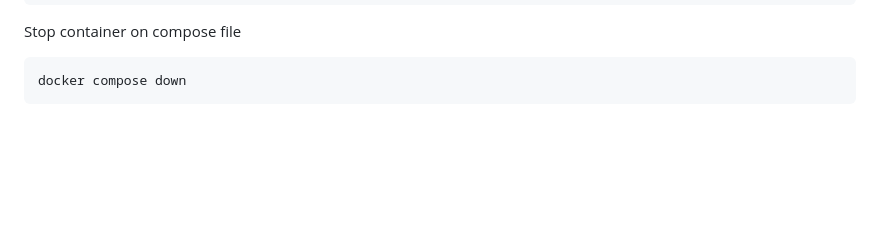
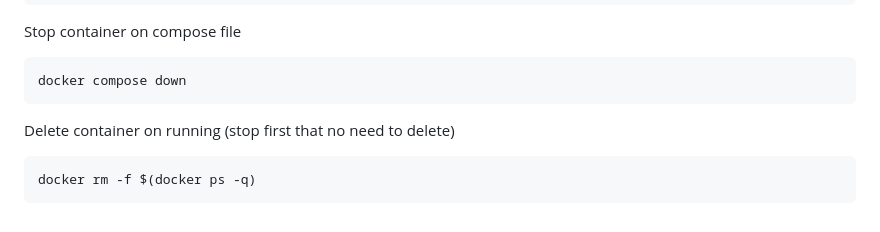
Before and after one commit to angkasatech/idn_devops, a Markdown page: Hari-2/Docker/docs-docker.md, the part around the change. GitHub-like rendering; blank space fills up the shorter version.

````diff
--- a/Hari-2/Docker/docs-docker.md
+++ b/Hari-2/Docker/docs-docker.md
@@ -327,3 +327,8 @@ Stop container on compose file
 ```
 docker compose down
 ```
+
+Delete container on running (stop first that no need to delete)
+```
+docker rm -f $(docker ps -q)
+```
````
